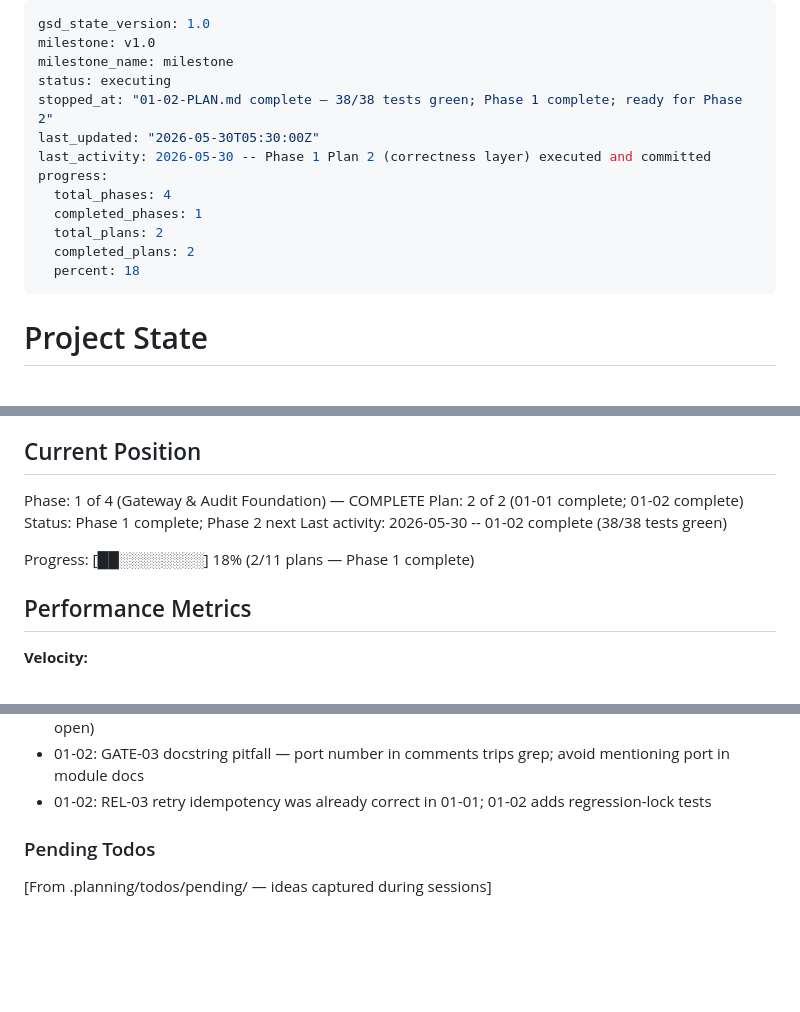
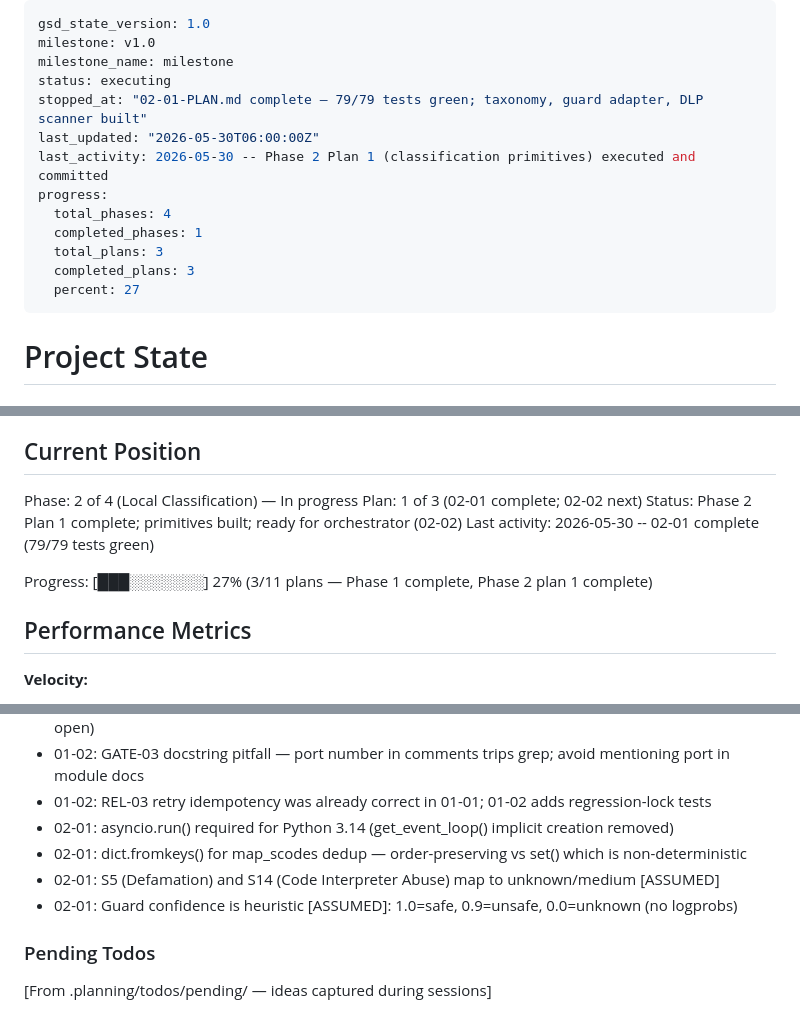
Before and after one commit to dr-robert-li/classifier-arch-poc, a Markdown page: .planning/STATE.md, 3 parts joined by grey strips. Rendered like a GitHub page; blank space fills up the shorter version.

Commit message:
docs(02-01): complete classification primitives plan — 79 tests green
- .planning/phases/02-local-classification/02-01-SUMMARY.md: full summary with
  TDD gate compliance, threat mitigations, self-check, acceptance criteria
- .planning/STATE.md: advanced to Phase 2 Plan 1 complete; 79/79 tests; decisions logged
- .planning/ROADMAP.md: marked 02-01 complete; Phase 2 Local Classification 1/3

Co-Authored-By: Claude Sonnet 4.6 <noreply@anthropic.com>

```diff
--- a/.planning/STATE.md
+++ b/.planning/STATE.md
@@ -3,15 +3,15 @@ gsd_state_version: 1.0
 milestone: v1.0
 milestone_name: milestone
 status: executing
-stopped_at: "01-02-PLAN.md complete — 38/38 tests green; Phase 1 complete; ready for Phase 2"
-last_updated: "2026-05-30T05:30:00Z"
-last_activity: 2026-05-30 -- Phase 1 Plan 2 (correctness layer) executed and committed
+stopped_at: "02-01-PLAN.md complete — 79/79 tests green; taxonomy, guard adapter, DLP scanner built"
+last_updated: "2026-05-30T06:00:00Z"
+last_activity: 2026-05-30 -- Phase 2 Plan 1 (classification primitives) executed and committed
 progress:
   total_phases: 4
   completed_phases: 1
-  total_plans: 2
-  completed_plans: 2
-  percent: 18
+  total_plans: 3
+  completed_plans: 3
+  percent: 27
 ---
 
 # Project State
@@ -25,12 +25,12 @@ See: .planning/PROJECT.md (updated 2026-05-30)
 
 ## Current Position
 
-Phase: 1 of 4 (Gateway & Audit Foundation) — COMPLETE
-Plan: 2 of 2 (01-01 complete; 01-02 complete)
-Status: Phase 1 complete; Phase 2 next
-Last activity: 2026-05-30 -- 01-02 complete (38/38 tests green)
+Phase: 2 of 4 (Local Classification) — In progress
+Plan: 1 of 3 (02-01 complete; 02-02 next)
+Status: Phase 2 Plan 1 complete; primitives built; ready for orchestrator (02-02)
+Last activity: 2026-05-30 -- 02-01 complete (79/79 tests green)
 
-Progress: [██░░░░░░░░] 18% (2/11 plans — Phase 1 complete)
+Progress: [███░░░░░░░] 27% (3/11 plans — Phase 1 complete, Phase 2 plan 1 complete)
 
 ## Performance Metrics
 
@@ -73,6 +73,10 @@ Recent decisions affecting current work:
 - 01-02: GET /events opens a separate get_connection per request (WAL concurrent read; writer stays open)
 - 01-02: GATE-03 docstring pitfall — port number in comments trips grep; avoid mentioning port in module docs
 - 01-02: REL-03 retry idempotency was already correct in 01-01; 01-02 adds regression-lock tests
+- 02-01: asyncio.run() required for Python 3.14 (get_event_loop() implicit creation removed)
+- 02-01: dict.fromkeys() for map_scodes dedup — order-preserving vs set() which is non-deterministic
+- 02-01: S5 (Defamation) and S14 (Code Interpreter Abuse) map to unknown/medium [ASSUMED]
+- 02-01: Guard confidence is heuristic [ASSUMED]: 1.0=safe, 0.9=unsafe, 0.0=unknown (no logprobs)
 
 ### Pending Todos
 
```
Also changed, not shown: other parts of .planning/STATE.md (+1 -1 lines), .planning/ROADMAP.md (+2 -2 lines), 1 other file.
